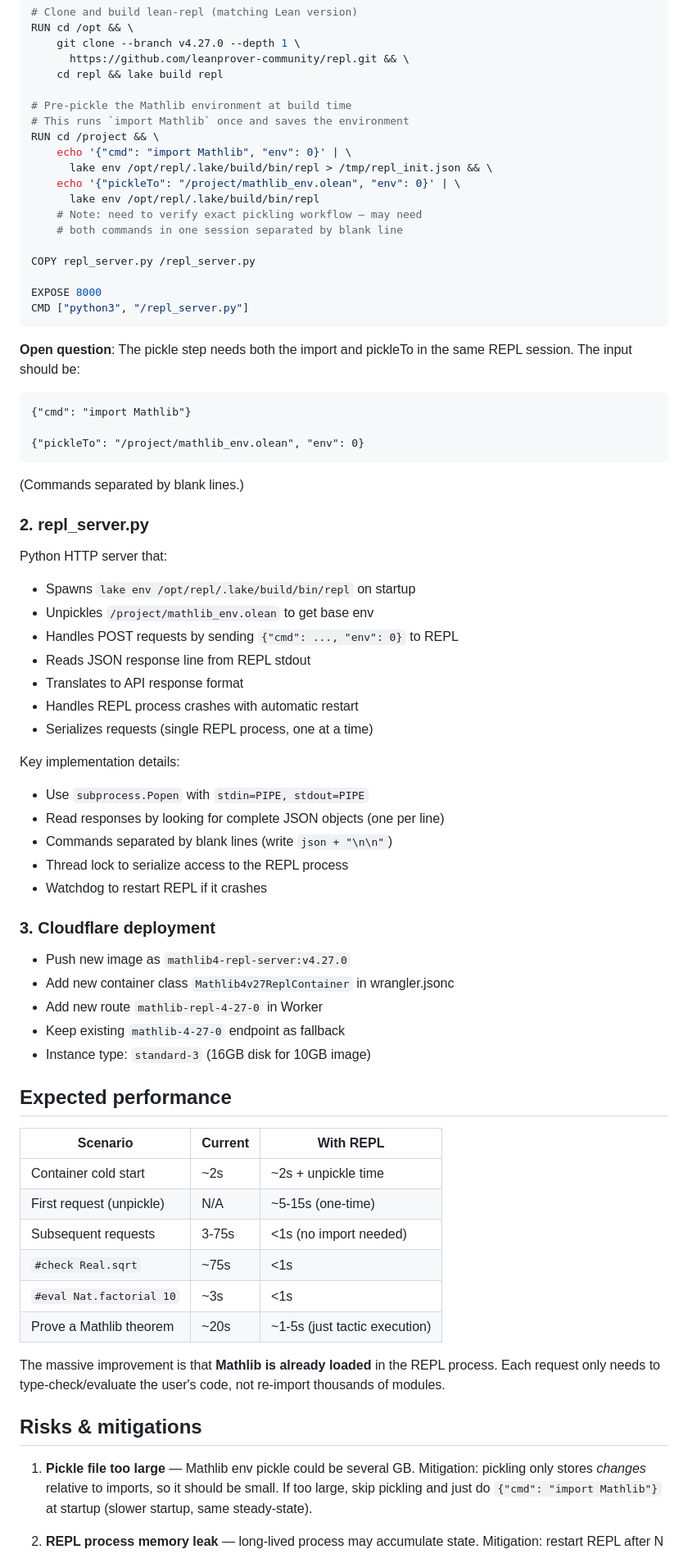
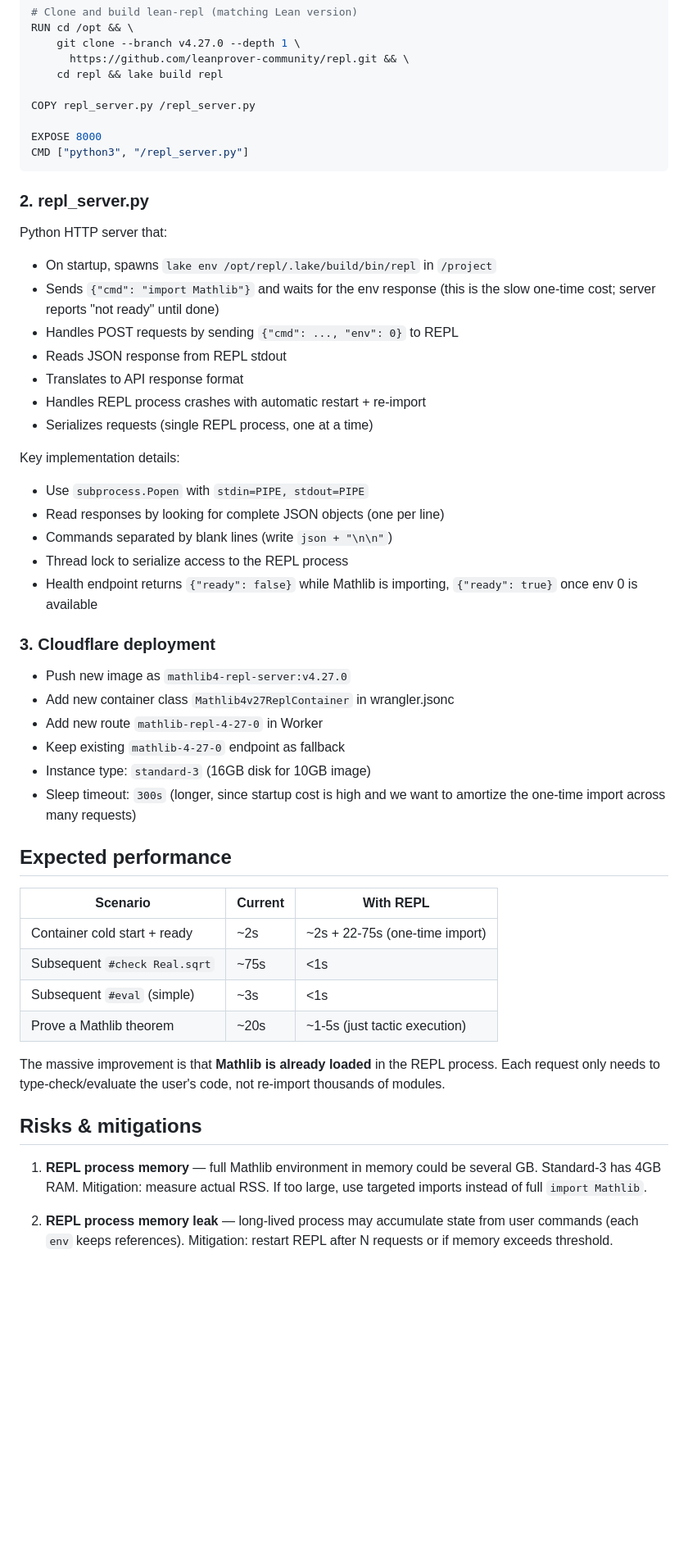
Before and after one commit to ldct/llm-research-sandbox, a Markdown page: lean4-dockerfiles/PLAN-mathlib-repl.md, the part around one of its changes. Shown at 82% size. Rendered like a GitHub page; blank space fills up the shorter version.

Commit message:
Revise mathlib REPL plan: drop pickling, use import-at-startup instead
Co-authored-by: Shelley <shelley@exe.dev>

````diff
--- a/lean4-dockerfiles/PLAN-mathlib-repl.md
+++ b/lean4-dockerfiles/PLAN-mathlib-repl.md
@@ -101,40 +99,22 @@ RUN cd /opt && \
       https://github.com/leanprover-community/repl.git && \
     cd repl && lake build repl
 
-# Pre-pickle the Mathlib environment at build time
-# This runs `import Mathlib` once and saves the environment
-RUN cd /project && \
-    echo '{"cmd": "import Mathlib", "env": 0}' | \
-      lake env /opt/repl/.lake/build/bin/repl > /tmp/repl_init.json && \
-    echo '{"pickleTo": "/project/mathlib_env.olean", "env": 0}' | \
-      lake env /opt/repl/.lake/build/bin/repl
-    # Note: need to verify exact pickling workflow — may need
-    # both commands in one session separated by blank line
-
 COPY repl_server.py /repl_server.py
 
 EXPOSE 8000
 CMD ["python3", "/repl_server.py"]
 ```
 
-**Open question**: The pickle step needs both the import and pickleTo in the
-same REPL session. The input should be:
-```
-{"cmd": "import Mathlib"}
-
-{"pickleTo": "/project/mathlib_env.olean", "env": 0}
-```
-(Commands separated by blank lines.)
-
 ### 2. repl_server.py
 
 Python HTTP server that:
-- Spawns `lake env /opt/repl/.lake/build/bin/repl` on startup
-- Unpickles `/project/mathlib_env.olean` to get base env
+- On startup, spawns `lake env /opt/repl/.lake/build/bin/repl` in `/project`
+- Sends `{"cmd": "import Mathlib"}` and waits for the env response
+  (this is the slow one-time cost; server reports "not ready" until done)
 - Handles POST requests by sending `{"cmd": ..., "env": 0}` to REPL
-- Reads JSON response line from REPL stdout
+- Reads JSON response from REPL stdout
 - Translates to API response format
-- Handles REPL process crashes with automatic restart
+- Handles REPL process crashes with automatic restart + re-import
 - Serializes requests (single REPL process, one at a time)
 
 Key implementation details:
@@ -142,7 +122,8 @@ Key implementation details:
 - Read responses by looking for complete JSON objects (one per line)
 - Commands separated by blank lines (write `json + "\n\n"`)
 - Thread lock to serialize access to the REPL process
-- Watchdog to restart REPL if it crashes
+- Health endpoint returns `{"ready": false}` while Mathlib is importing,
+  `{"ready": true}` once env 0 is available
 
 ### 3. Cloudflare deployment
 
@@ -151,16 +132,16 @@ Key implementation details:
 - Add new route `mathlib-repl-4-27-0` in Worker
 - Keep existing `mathlib-4-27-0` endpoint as fallback
 - Instance type: `standard-3` (16GB disk for 10GB image)
+- Sleep timeout: `300s` (longer, since startup cost is high and we want
+  to amortize the one-time import across many requests)
 
 ## Expected performance
 
 | Scenario                     | Current  | With REPL  |
 |------------------------------|----------|------------|
-| Container cold start         | ~2s      | ~2s + unpickle time |
-| First request (unpickle)     | N/A      | ~5-15s (one-time) |
-| Subsequent requests          | 3-75s    | <1s (no import needed) |
-| `#check Real.sqrt`           | ~75s     | <1s |
-| `#eval Nat.factorial 10`     | ~3s      | <1s |
+| Container cold start + ready | ~2s      | ~2s + 22-75s (one-time import) |
+| Subsequent `#check Real.sqrt`| ~75s     | <1s |
+| Subsequent `#eval` (simple)  | ~3s      | <1s |
 | Prove a Mathlib theorem      | ~20s     | ~1-5s (just tactic execution) |
 
 The massive improvement is that **Mathlib is already loaded** in the REPL
@@ -169,12 +150,13 @@ not re-import thousands of modules.
 
 ## Risks & mitigations
 
-1. **Pickle file too large** — Mathlib env pickle could be several GB.
-   Mitigation: pickling only stores *changes* relative to imports, so it
-   should be small. If too large, skip pickling and just do
-   `{"cmd": "import Mathlib"}` at startup (slower startup, same steady-state).
+1. **REPL process memory** — full Mathlib environment in memory could be
+   several GB. Standard-3 has 4GB RAM.
+   Mitigation: measure actual RSS. If too large, use targeted imports
+   instead of full `import Mathlib`.
 
-2. **REPL process memory leak** — long-lived process may accumulate state.
+2. **REPL process memory leak** — long-lived process may accumulate state
+   from user commands (each `env` keeps references).
    Mitigation: restart REPL after N requests or if memory exceeds threshold.
 
 3. **REPL crash on bad input** — malicious code could crash the REPL.
````
Also changed, not shown: other parts of lean4-dockerfiles/PLAN-mathlib-repl.md (+32 -28 lines).
